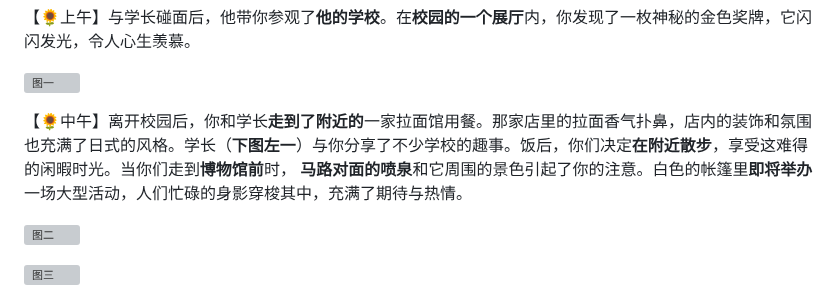
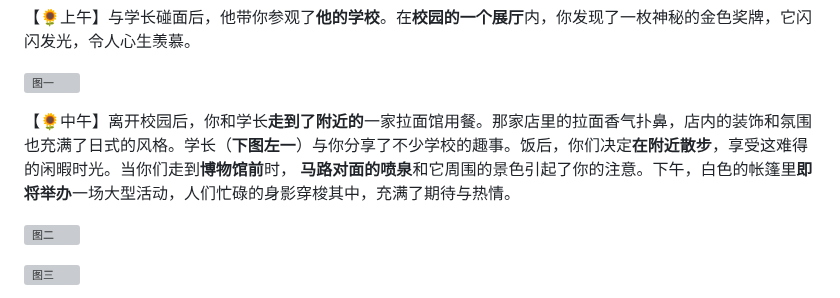
Before and after one commit to USTC-Hackergame/hackergame2023-writeups, a Markdown page: official/旅行照片 3.0/README.md, the part around the change. Drawn GitHub-style; grey boxes are pictures that could not be loaded.

Commit message:
Add the missing text "下午" in the official writeup of travel_photo_3 (#19)

```diff
--- a/official/旅行照片 3.0/README.md
+++ b/official/旅行照片 3.0/README.md
@@ -26,7 +26,7 @@
 
 ![图一](./题目照片/01.JPG)
 
-【🌻中午】离开校园后，你和学长**走到了附近的**一家拉面馆用餐。那家店里的拉面香气扑鼻，店内的装饰和氛围也充满了日式的风格。学长（**下图左一**）与你分享了不少学校的趣事。饭后，你们决定**在附近散步**，享受这难得的闲暇时光。当你们走到**博物馆前**时， **马路对面的喷泉**和它周围的景色引起了你的注意。白色的帐篷里**即将举办**一场大型活动，人们忙碌的身影穿梭其中，充满了期待与热情。
+【🌻中午】离开校园后，你和学长**走到了附近的**一家拉面馆用餐。那家店里的拉面香气扑鼻，店内的装饰和氛围也充满了日式的风格。学长（**下图左一**）与你分享了不少学校的趣事。饭后，你们决定**在附近散步**，享受这难得的闲暇时光。当你们走到**博物馆前**时， **马路对面的喷泉**和它周围的景色引起了你的注意。下午，白色的帐篷里**即将举办**一场大型活动，人们忙碌的身影穿梭其中，充满了期待与热情。
 
 ![图二](./题目照片/02.jpg)
 
```
